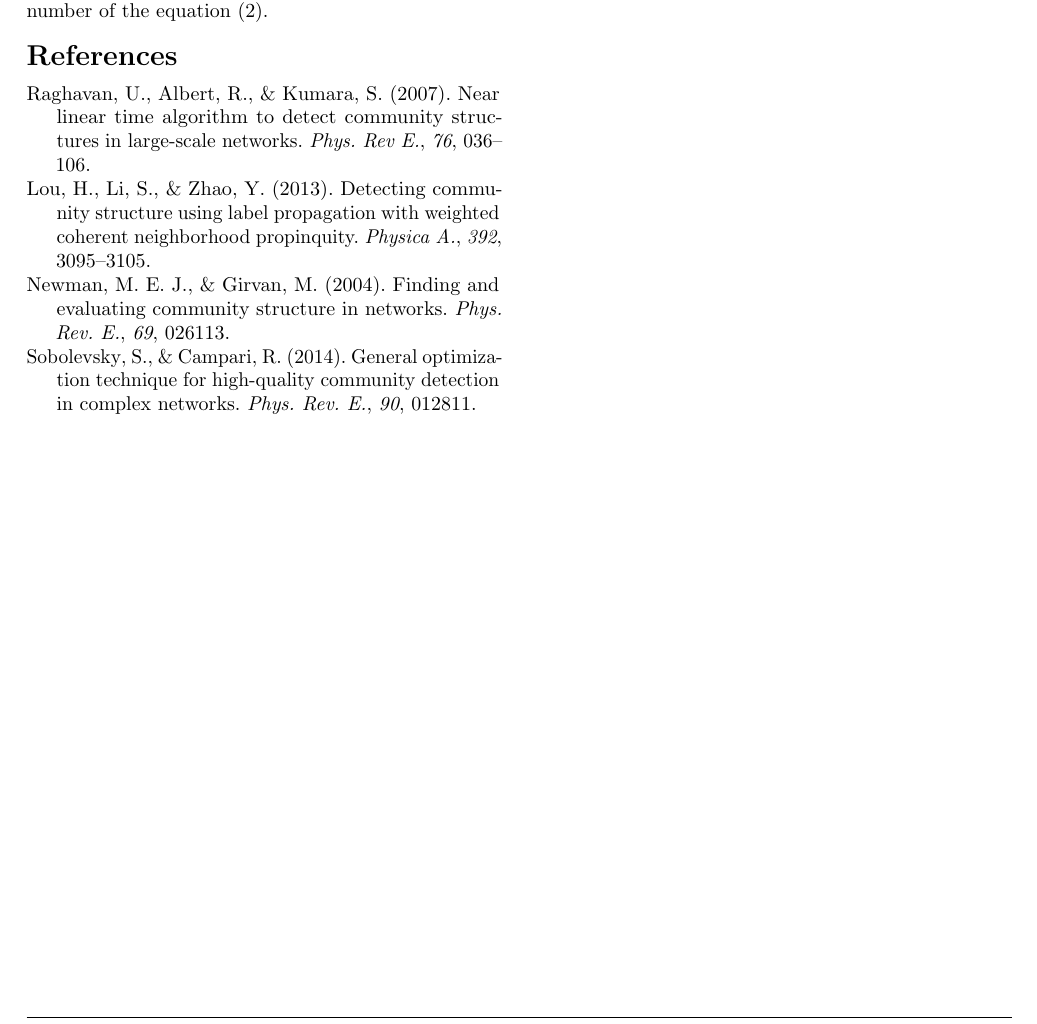
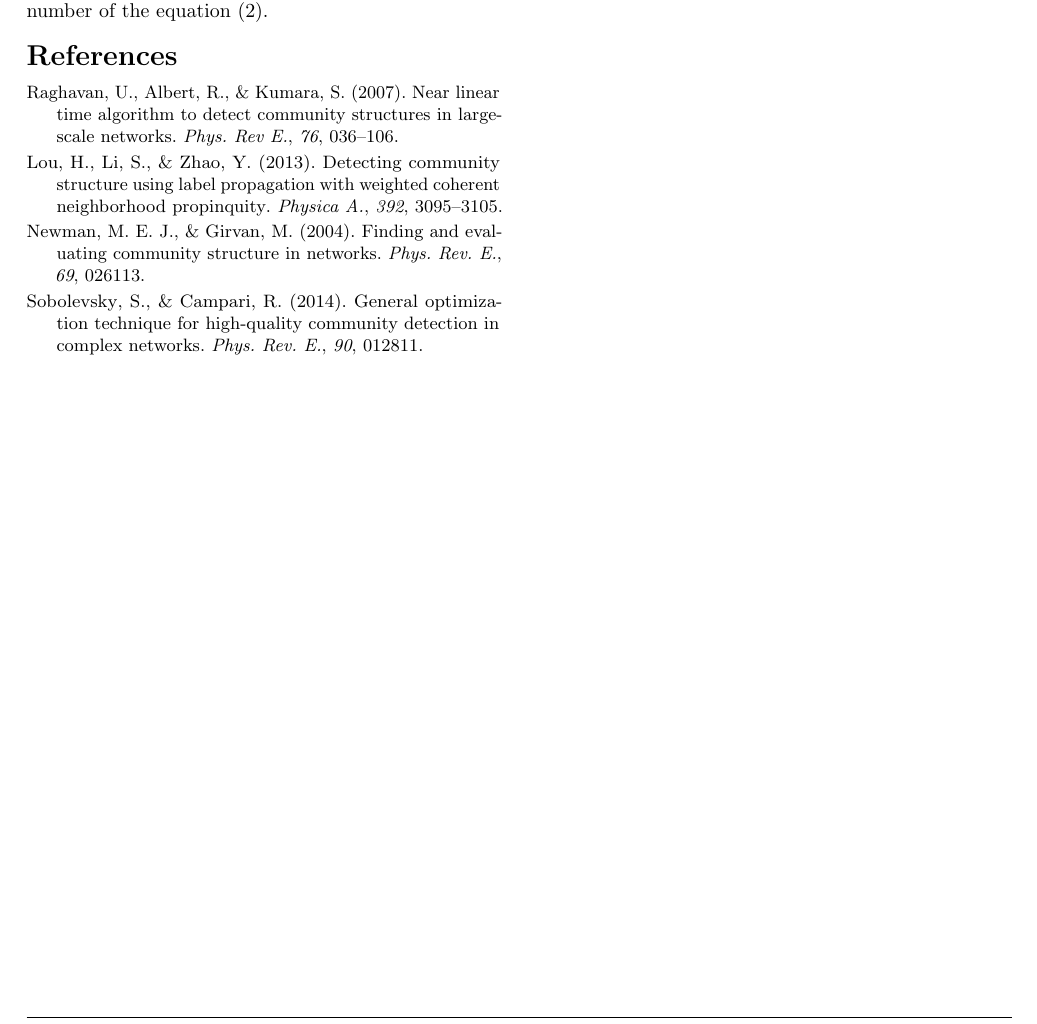
Before and after one commit to SanParraguez/latex-templates, a LaTeX document (article/main.tex, which reads article/lib/init.tex): part of page 2 of 2, cut so that both start at the same text. Compiled offline with pdfLaTeX.

Commit message:
v0.1.1
* Reorganize the file
* Added bibitem separation command
* Added bibfont command and set to small

```diff
--- a/article/lib/init.tex
+++ b/article/lib/init.tex
@@ -33,6 +33,8 @@
 % INSERT REFERENCES
 \addbibresource{references.bib}
 \setlength{\bibhang}{1.5em}
+\setlength{\bibitemsep}{.2em}
+\renewcommand*{\bibfont}{\normalfont\small}
 
 % CONFIGURE CAPTIONS
 \captionsetup[table]{
```
